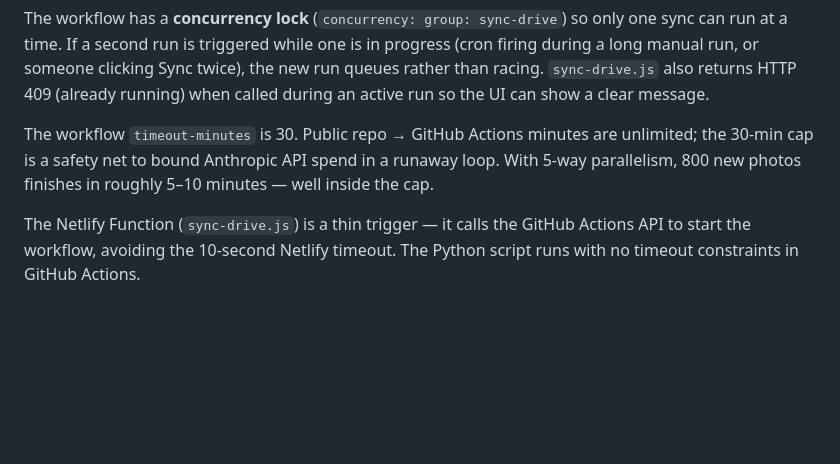
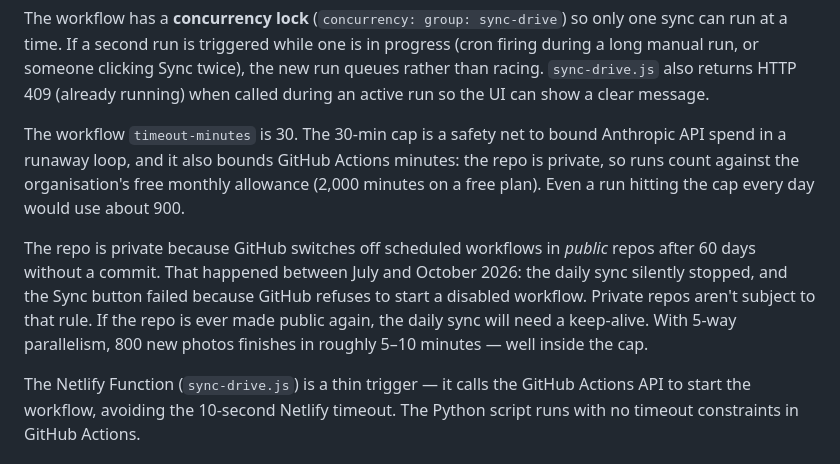
Before and after one commit to wearepossible/photolibrary, a Markdown page: CLAUDE.md, the part around the change. Drawn GitHub-style; blank space fills up the shorter version.

Commit message:
Note why the repo is private and what that costs in Actions minutes
GitHub disabled the daily sync workflow in July after 60 days without a
commit, a rule that only applies to public repos. The repo is now private;
CLAUDE.md records why, and that runs now use the organisation's free
Actions allowance.

Co-Authored-By: Claude Opus 5.5 <noreply@anthropic.com>
Claude-Session: https://claude.ai/code/session_0117Uex4SBnzPvkrmUZSwC2s

```diff
--- a/CLAUDE.md
+++ b/CLAUDE.md
@@ -158,7 +158,9 @@ Triggered by:
 
 The workflow has a **concurrency lock** (`concurrency: group: sync-drive`) so only one sync can run at a time. If a second run is triggered while one is in progress (cron firing during a long manual run, or someone clicking Sync twice), the new run queues rather than racing. `sync-drive.js` also returns HTTP 409 (already running) when called during an active run so the UI can show a clear message.
 
-The workflow `timeout-minutes` is 30. Public repo → GitHub Actions minutes are unlimited; the 30-min cap is a safety net to bound Anthropic API spend in a runaway loop. With 5-way parallelism, 800 new photos finishes in roughly 5–10 minutes — well inside the cap.
+The workflow `timeout-minutes` is 30. The 30-min cap is a safety net to bound Anthropic API spend in a runaway loop, and it also bounds GitHub Actions minutes: the repo is private, so runs count against the organisation's free monthly allowance (2,000 minutes on a free plan). Even a run hitting the cap every day would use about 900.
+
+The repo is private because GitHub switches off scheduled workflows in *public* repos after 60 days without a commit. That happened between July and October 2026: the daily sync silently stopped, and the Sync button failed because GitHub refuses to start a disabled workflow. Private repos aren't subject to that rule. If the repo is ever made public again, the daily sync will need a keep-alive. With 5-way parallelism, 800 new photos finishes in roughly 5–10 minutes — well inside the cap.
 
 The Netlify Function (`sync-drive.js`) is a thin trigger — it calls the GitHub Actions API to start the workflow, avoiding the 10-second Netlify timeout. The Python script runs with no timeout constraints in GitHub Actions.
 
```
